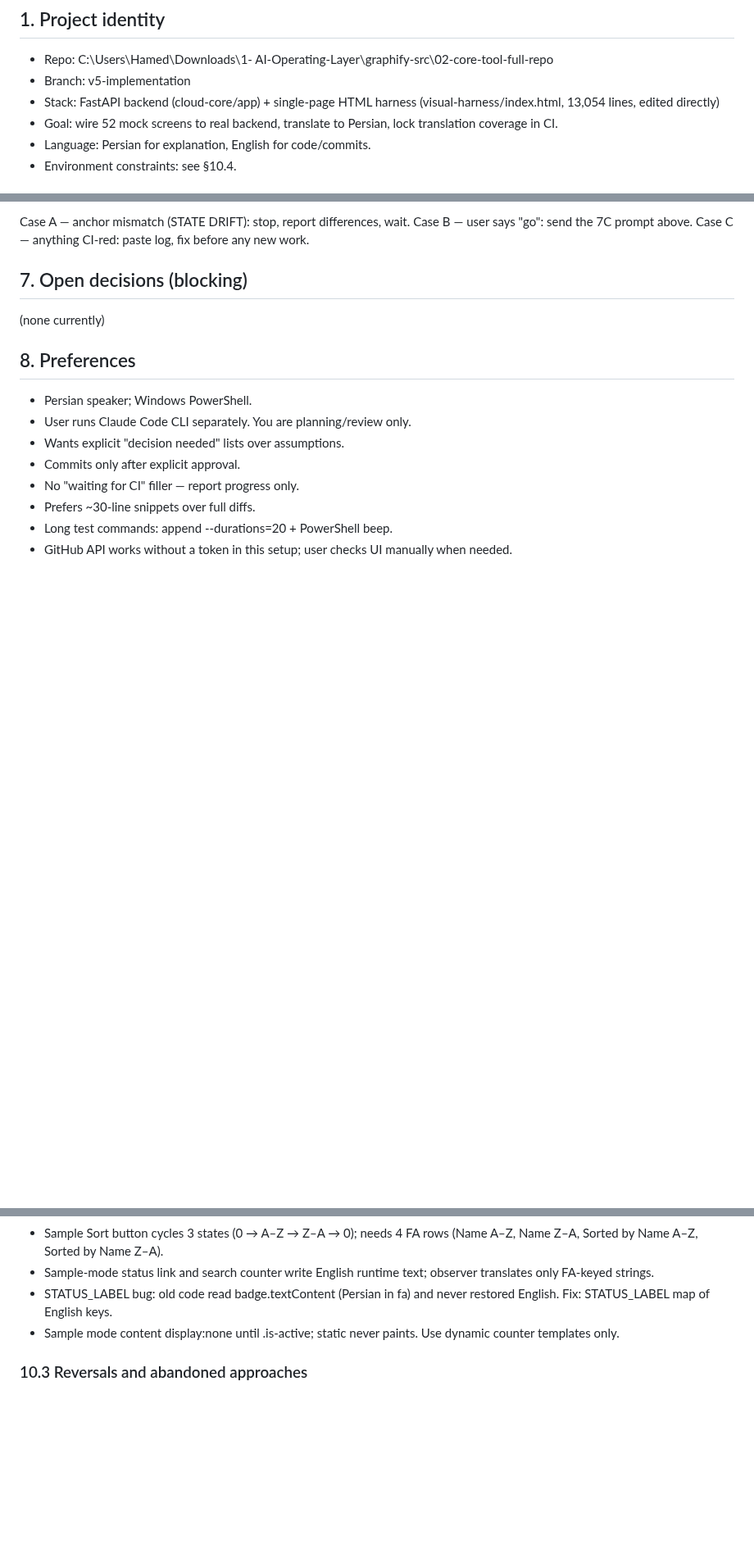
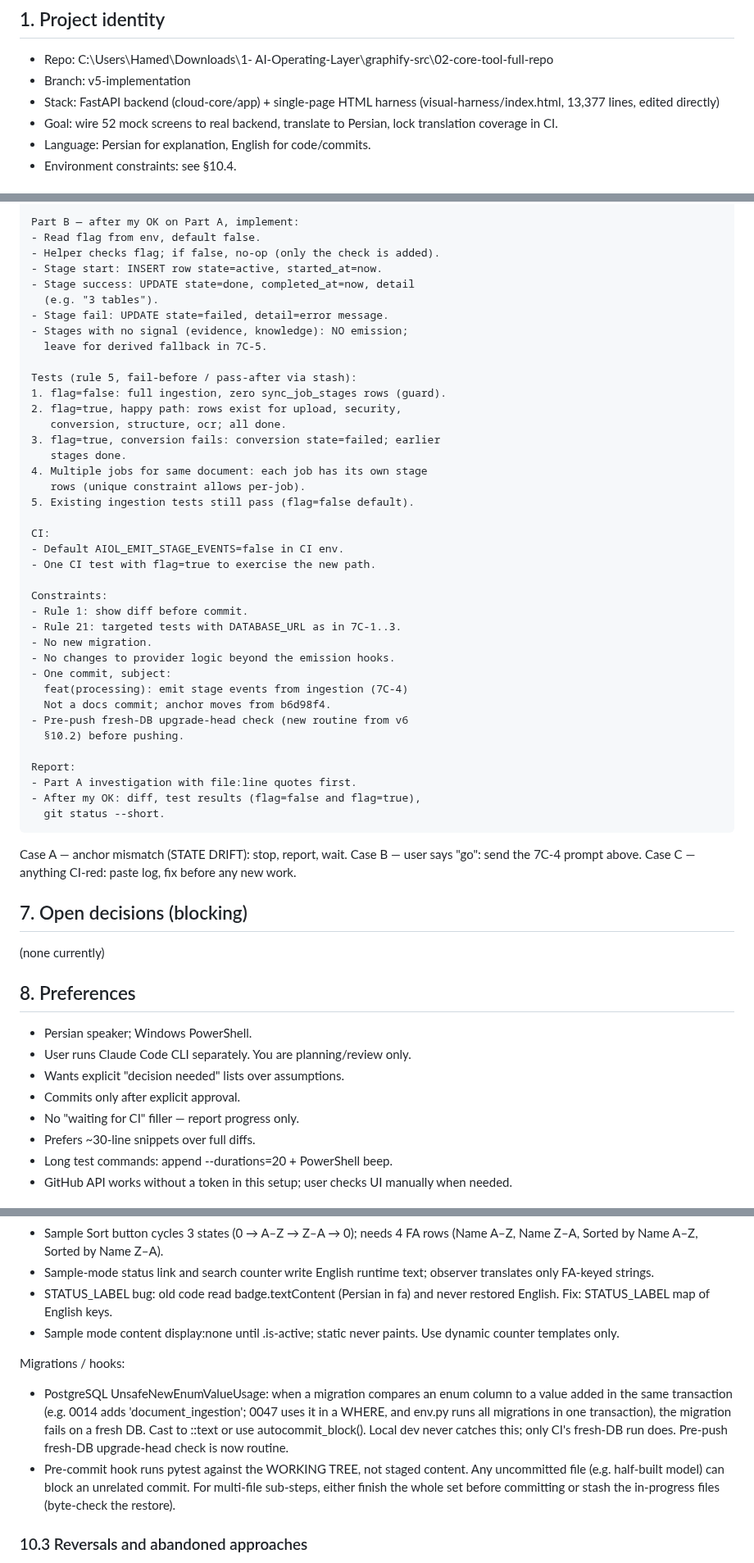
Before and after one commit to hamedbiglari/AI-Operating-Layer, a Markdown page: docs/ai-context/AIOL_MEMORY.md, 3 parts joined by grey strips. Shown at 82% size. GitHub-like rendering; blank space fills up the shorter version.

```diff
--- a/docs/ai-context/AIOL_MEMORY.md
+++ b/docs/ai-context/AIOL_MEMORY.md
@@ -57,7 +57,7 @@ file from scratch (do not diff). Output only the file content.
 - Repo: C:\Users\Hamed\Downloads\1- AI-Operating-Layer\graphify-src\02-core-tool-full-repo
 - Branch: v5-implementation
 - Stack: FastAPI backend (cloud-core/app) + single-page HTML harness
-  (visual-harness/index.html, 13,054 lines, edited directly)
+  (visual-harness/index.html, 13,377 lines, edited directly)
 - Goal: wire 52 mock screens to real backend, translate to Persian,
   lock translation coverage in CI.
 - Language: Persian for explanation, English for code/commits.
@@ -215,6 +248,46 @@ Prompt to Claude Code (7C — investigation, no code):
 
-Case A — anchor mismatch (STATE DRIFT): stop, report differences, wait.
-Case B — user says "go": send the 7C prompt above.
+    Part B — after my OK on Part A, implement:
+    - Read flag from env, default false.
+    - Helper checks flag; if false, no-op (only the check is added).
+    - Stage start: INSERT row state=active, started_at=now.
+    - Stage success: UPDATE state=done, completed_at=now, detail
+      (e.g. "3 tables").
+    - Stage fail: UPDATE state=failed, detail=error message.
+    - Stages with no signal (evidence, knowledge): NO emission;
+      leave for derived fallback in 7C-5.
+
+    Tests (rule 5, fail-before / pass-after via stash):
+    1. flag=false: full ingestion, zero sync_job_stages rows (guard).
+    2. flag=true, happy path: rows exist for upload, security,
+       conversion, structure, ocr; all done.
+    3. flag=true, conversion fails: conversion state=failed; earlier
+       stages done.
+    4. Multiple jobs for same document: each job has its own stage
+       rows (unique constraint allows per-job).
+    5. Existing ingestion tests still pass (flag=false default).
+
+    CI:
+    - Default AIOL_EMIT_STAGE_EVENTS=false in CI env.
+    - One CI test with flag=true to exercise the new path.
+
+    Constraints:
+    - Rule 1: show diff before commit.
+    - Rule 21: targeted tests with DATABASE_URL as in 7C-1..3.
+    - No new migration.
+    - No changes to provider logic beyond the emission hooks.
+    - One commit, subject:
+      feat(processing): emit stage events from ingestion (7C-4)
+      Not a docs commit; anchor moves from b6d98f4.
+    - Pre-push fresh-DB upgrade-head check (new routine from v6
+      §10.2) before pushing.
+
+    Report:
+    - Part A investigation with file:line quotes first.
+    - After my OK: diff, test results (flag=false and flag=true),
+      git status --short.
+
+Case A — anchor mismatch (STATE DRIFT): stop, report, wait.
+Case B — user says "go": send the 7C-4 prompt above.
 Case C — anything CI-red: paste log, fix before any new work.
 
 ## 7. Open decisions (blocking)
@@ -336,6 +411,20 @@ CI:
 - Sample mode content display:none until .is-active; static never paints.
   Use dynamic counter templates only.
 
+Migrations / hooks:
+- PostgreSQL UnsafeNewEnumValueUsage: when a migration compares an enum
+  column to a value added in the same transaction (e.g. 0014 adds
+  'document_ingestion'; 0047 uses it in a WHERE, and env.py runs all
+  migrations in one transaction), the migration fails on a fresh DB.
+  Cast to ::text or use autocommit_block(). Local dev never catches
+  this; only CI's fresh-DB run does. Pre-push fresh-DB upgrade-head
+  check is now routine.
+- Pre-commit hook runs pytest against the WORKING TREE, not staged
+  content. Any uncommitted file (e.g. half-built model) can block an
+  unrelated commit. For multi-file sub-steps, either finish the whole
+  set before committing or stash the in-progress files (byte-check the
+  restore).
+
 ### 10.3 Reversals and abandoned approaches
 
 - sudo mkdir /var/lib/aiol && chmod 777 → security anti-pattern. Replaced
```
Also changed, not shown: other parts of docs/ai-context/AIOL_MEMORY.md (+72 -38 lines).
